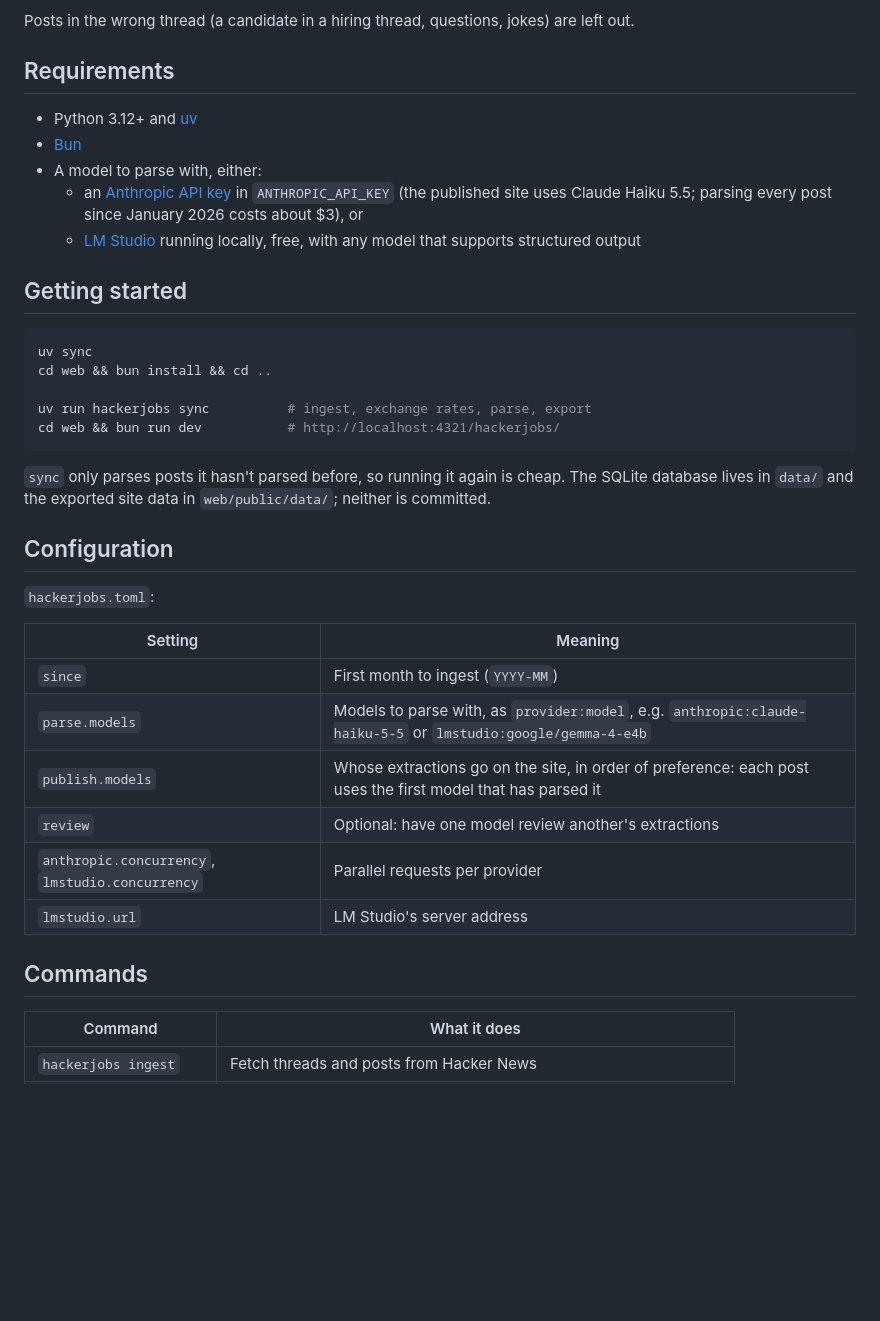
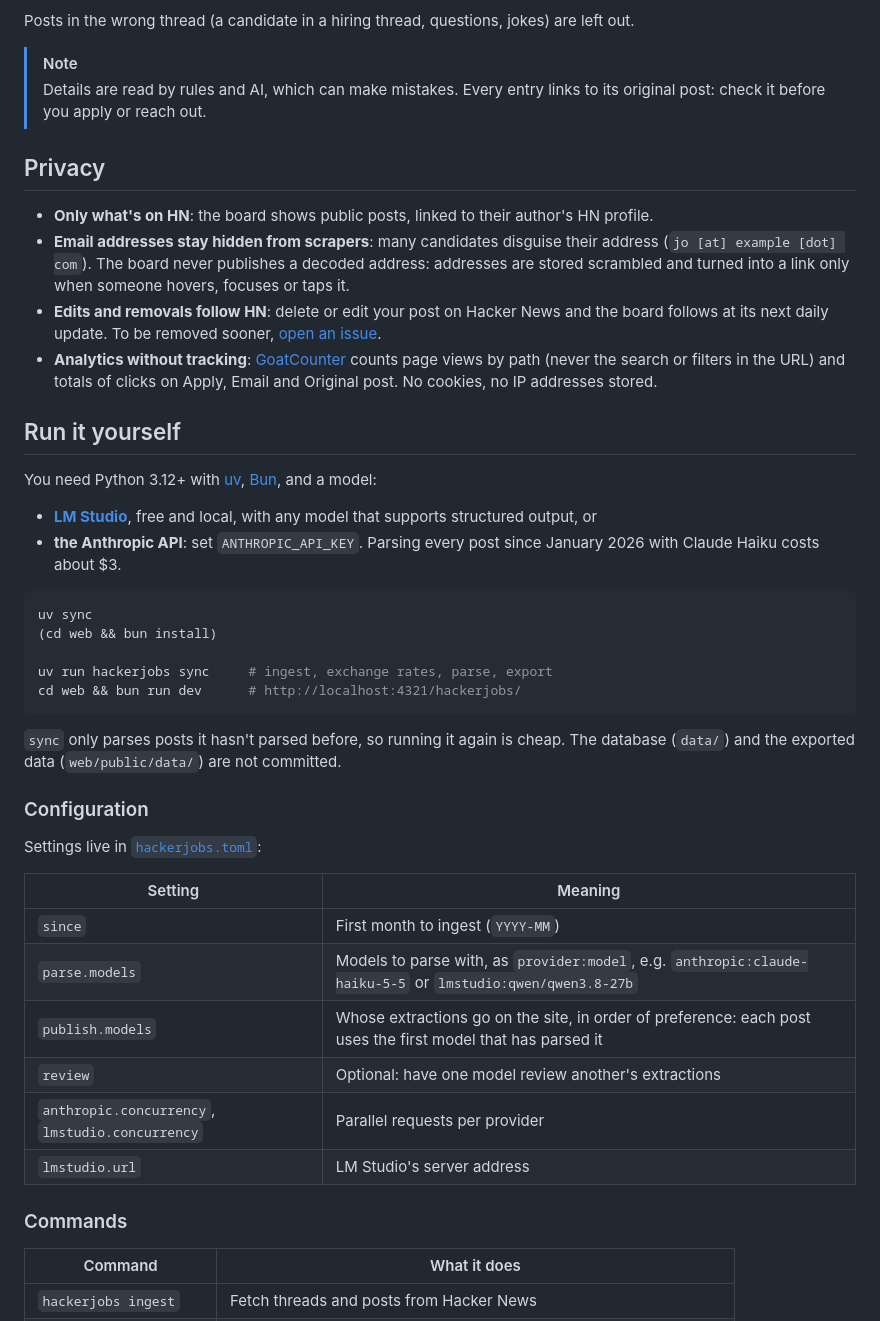
Before and after one commit to flaviaouyang/hackerjobs, a Markdown page: README.md, the part around one of its changes. Drawn GitHub-style; blank space fills up the shorter version.

````diff
--- a/README.md
+++ b/README.md
@@ -26,43 +58,57 @@ Data starts from January 2026.
 
 Posts in the wrong thread (a candidate in a hiring thread, questions, jokes) are left out.
 
-## Requirements
+> [!NOTE]
+> Details are read by rules and AI, which can make mistakes. Every entry links to its original
+> post: check it before you apply or reach out.
 
-- Python 3.12+ and [uv](https://docs.astral.sh/uv/)
-- [Bun](https://bun.sh)
-- A model to parse with, either:
-  - an [Anthropic API key](https://console.anthropic.com/) in `ANTHROPIC_API_KEY` (the published
-    site uses Claude Haiku 5.5; parsing every post since January 2026 costs about $3), or
-  - [LM Studio](https://lmstudio.ai) running locally, free, with any model that supports
-    structured output
+## Privacy
 
-## Getting started
+- **Only what's on HN**: the board shows public posts, linked to their author's HN profile.
+- **Email addresses stay hidden from scrapers**: many candidates disguise their address
+  (`jo [at] example [dot] com`). The board never publishes a decoded address: addresses are
+  stored scrambled and turned into a link only when someone hovers, focuses or taps it.
+- **Edits and removals follow HN**: delete or edit your post on Hacker News and the board follows
+  at its next daily update. To be removed sooner,
+  [open an issue](https://github.com/flaviaouyang/hackerjobs/issues).
+- **Analytics without tracking**: [GoatCounter](https://www.goatcounter.com) counts page views by
+  path (never the search or filters in the URL) and totals of clicks on Apply, Email and Original
+  post. No cookies, no IP addresses stored.
+
+## Run it yourself
+
+You need Python 3.12+ with [uv](https://docs.astral.sh/uv/), [Bun](https://bun.sh), and a model:
+
+- **[LM Studio](https://lmstudio.ai)**, free and local, with any model that supports structured
+  output, or
+- **the Anthropic API**: set `ANTHROPIC_API_KEY`. Parsing every post since January 2026 with
+  Claude Haiku costs about $3.
 
 ```sh
 uv sync
-cd web && bun install && cd ..
+(cd web && bun install)
 
-uv run hackerjobs sync          # ingest, exchange rates, parse, export
-cd web && bun run dev           # http://localhost:4321/hackerjobs/
+uv run hackerjobs sync     # ingest, exchange rates, parse, export
+cd web && bun run dev      # http://localhost:4321/hackerjobs/
 ```
 
-`sync` only parses posts it hasn't parsed before, so running it again is cheap. The SQLite
-database lives in `data/` and the exported site data in `web/public/data/`; neither is committed.
+`sync` only parses posts it hasn't parsed before, so running it again is cheap. The database
+(`data/`) and the exported data (`web/public/data/`) are not committed.
 
-## Configuration
+### Configuration
 
-`hackerjobs.toml`:
+Settings live in [`hackerjobs.toml`](hackerjobs.toml):
 
 | Setting | Meaning |
 |---|---|
 | `since` | First month to ingest (`YYYY-MM`) |
-| `parse.models` | Models to parse with, as `provider:model`, e.g. `anthropic:claude-haiku-5-5` or `lmstudio:google/gemma-4-e4b` |
+| `parse.models` | Models to parse with, as `provider:model`, e.g. `anthropic:claude-haiku-5-5` or `lmstudio:qwen/qwen3.8-27b` |
 | `publish.models` | Whose extractions go on the site, in order of preference: each post uses the first model that has parsed it |
 | `review` | Optional: have one model review another's extractions |
 | `anthropic.concurrency`, `lmstudio.concurrency` | Parallel requests per provider |
 | `lmstudio.url` | LM Studio's server address |
 
-## Commands
+### Commands
 
 | Command | What it does |
 |---|---|
````
Also changed, not shown: other parts of README.md (+68 -33 lines), docs/screenshot-dark.png (added), docs/screenshot-light.png (added).
